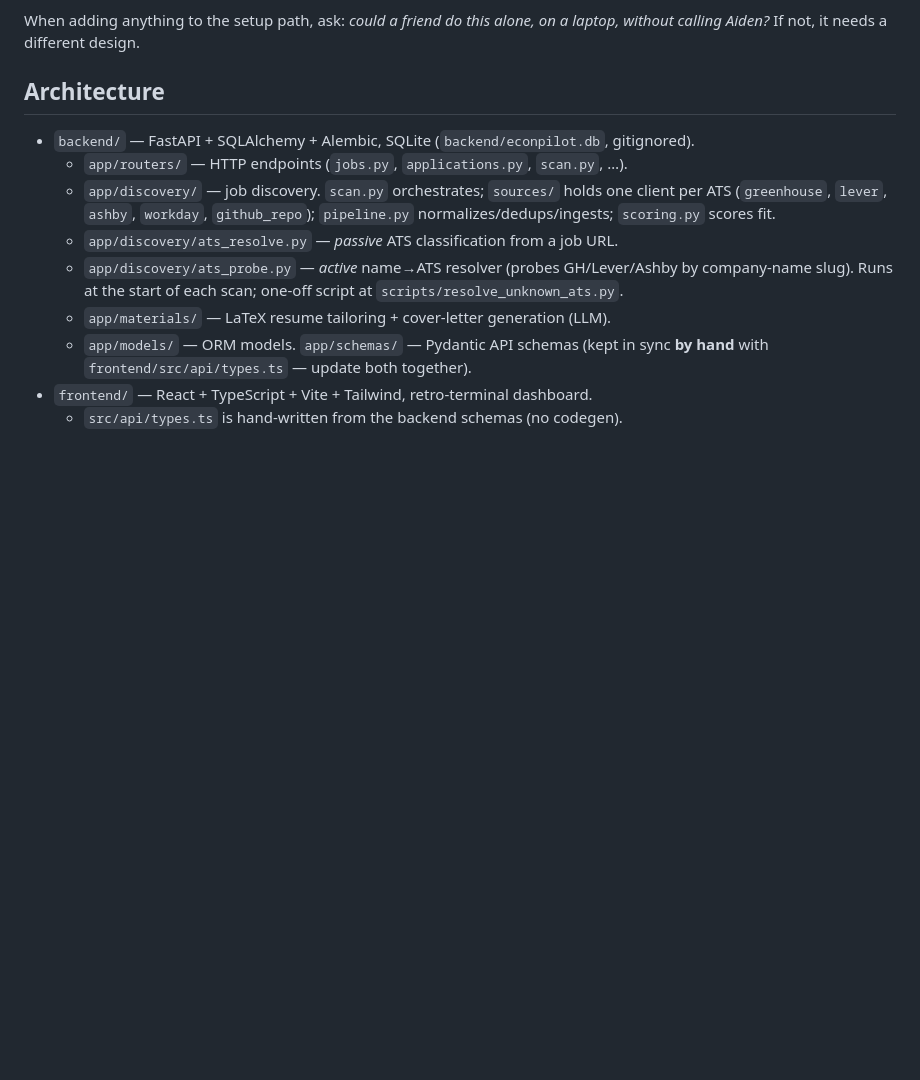
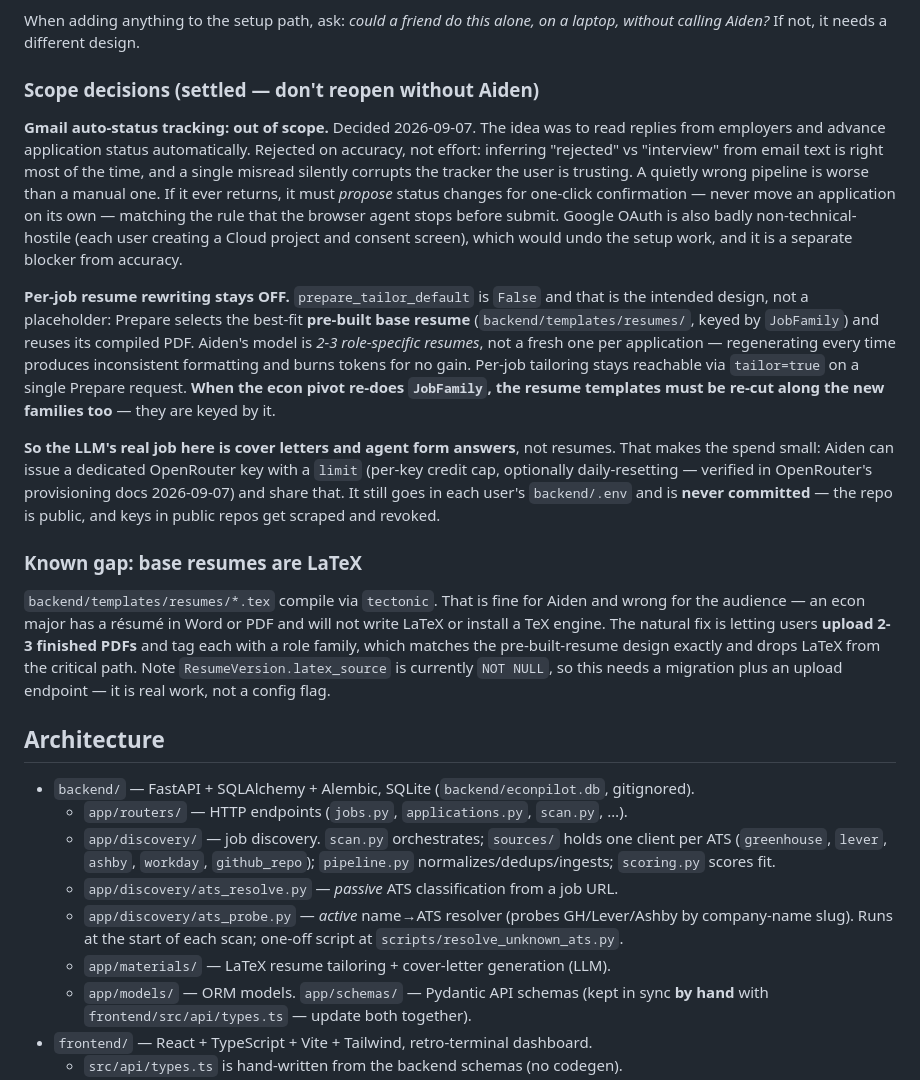
Before and after one commit to A319K/econpilot, a Markdown page: CLAUDE.md, the part around the change. Drawn GitHub-style; blank space fills up the shorter version.

Commit message:
Record settled scope: no Gmail tracking, no per-job resume rewrites
- Gmail auto-status is out of scope: a misread email silently corrupts the
  tracker, which is worse than updating it by hand.
- Per-job resume tailoring stays off. Prepare selects one of 2-3 pre-built
  base resumes by job family; that is the intended design, so the econ pivot
  must re-cut the templates when it re-does JobFamily.
- Note that the LLM's real job is cover letters and agent answers, so a
  spend-limited OpenRouter key is a viable thing to share.
- Flag that LaTeX base resumes are wrong for this audience, and that PDF
  upload needs a migration since latex_source is NOT NULL.

Co-Authored-By: Claude Opus 5 <noreply@anthropic.com>
Claude-Session: https://claude.ai/code/session_01KVobtcGn74eAP7yZvzXzdU

```diff
--- a/CLAUDE.md
+++ b/CLAUDE.md
@@ -91,6 +91,46 @@ tab opens → an in-app onboarding wizard collects everything else.
 
 When adding anything to the setup path, ask: *could a friend do this alone, on a
 laptop, without calling Aiden?* If not, it needs a different design.
+
+### Scope decisions (settled — don't reopen without Aiden)
+
+**Gmail auto-status tracking: out of scope.** Decided 2026-09-07. The idea was
+to read replies from employers and advance application status automatically.
+Rejected on accuracy, not effort: inferring "rejected" vs "interview" from email
+text is right most of the time, and a single misread silently corrupts the
+tracker the user is trusting. A quietly wrong pipeline is worse than a manual
+one. If it ever returns, it must *propose* status changes for one-click
+confirmation — never move an application on its own — matching the rule that
+the browser agent stops before submit. Google OAuth is also badly
+non-technical-hostile (each user creating a Cloud project and consent screen),
+which would undo the setup work, and it is a separate blocker from accuracy.
+
+**Per-job resume rewriting stays OFF.** `prepare_tailor_default` is `False` and
+that is the intended design, not a placeholder: Prepare selects the best-fit
+**pre-built base resume** (`backend/templates/resumes/`, keyed by `JobFamily`)
+and reuses its compiled PDF. Aiden's model is *2-3 role-specific resumes*, not a
+fresh one per application — regenerating every time produces inconsistent
+formatting and burns tokens for no gain. Per-job tailoring stays reachable via
+`tailor=true` on a single Prepare request. **When the econ pivot re-does
+`JobFamily`, the resume templates must be re-cut along the new families too** —
+they are keyed by it.
+
+**So the LLM's real job here is cover letters and agent form answers**, not
+resumes. That makes the spend small: Aiden can issue a dedicated OpenRouter key
+with a `limit` (per-key credit cap, optionally daily-resetting — verified in
+OpenRouter's provisioning docs 2026-09-07) and share that. It still goes in each
+user's `backend/.env` and is **never committed** — the repo is public, and keys
+in public repos get scraped and revoked.
+
+### Known gap: base resumes are LaTeX
+
+`backend/templates/resumes/*.tex` compile via `tectonic`. That is fine for
+Aiden and wrong for the audience — an econ major has a résumé in Word or PDF and
+will not write LaTeX or install a TeX engine. The natural fix is letting users
+**upload 2-3 finished PDFs** and tag each with a role family, which matches the
+pre-built-resume design exactly and drops LaTeX from the critical path. Note
+`ResumeVersion.latex_source` is currently `NOT NULL`, so this needs a migration
+plus an upload endpoint — it is real work, not a config flag.
 
 ## Architecture
 
```
